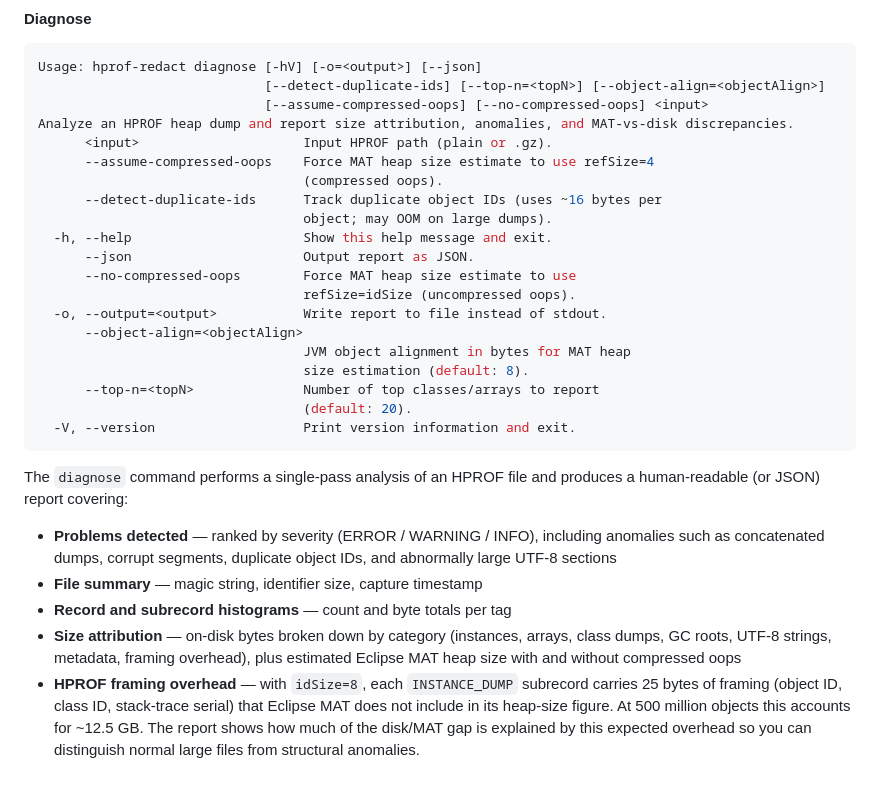
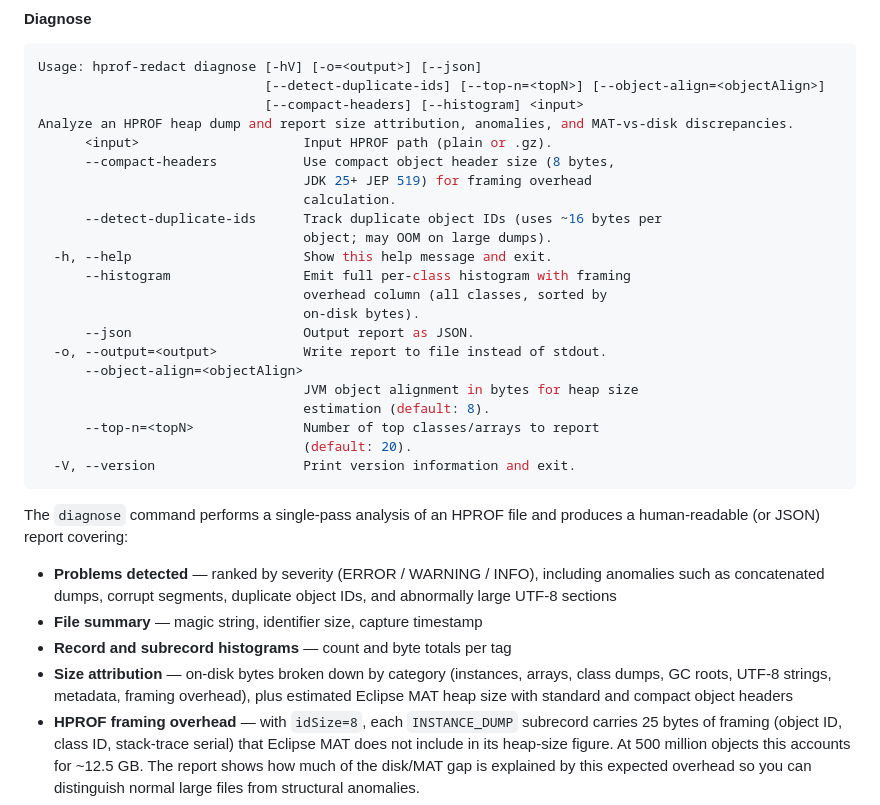
Before and after one commit to parttimenerd/hprof-redact, a Markdown page: README.md, the part around the change. GitHub-like rendering; blank space fills up the shorter version.

Commit message:
Update README diagnose flags: replace compressed-oops with --compact-headers
Removes the removed --assume-compressed-oops / --no-compressed-oops flags
and documents the current --compact-headers and --histogram options.

````diff
--- a/README.md
+++ b/README.md
@@ -81,21 +81,23 @@ Stream and redact HPROF heap dumps.
 ```bash
 Usage: hprof-redact diagnose [-hV] [-o=<output>] [--json]
                              [--detect-duplicate-ids] [--top-n=<topN>] [--object-align=<objectAlign>]
-                             [--assume-compressed-oops] [--no-compressed-oops] <input>
+                             [--compact-headers] [--histogram] <input>
 Analyze an HPROF heap dump and report size attribution, anomalies, and MAT-vs-disk discrepancies.
       <input>                     Input HPROF path (plain or .gz).
-      --assume-compressed-oops    Force MAT heap size estimate to use refSize=4
-                                  (compressed oops).
+      --compact-headers           Use compact object header size (8 bytes,
+                                  JDK 25+ JEP 519) for framing overhead
+                                  calculation.
       --detect-duplicate-ids      Track duplicate object IDs (uses ~16 bytes per
                                   object; may OOM on large dumps).
   -h, --help                      Show this help message and exit.
+      --histogram                 Emit full per-class histogram with framing
+                                  overhead column (all classes, sorted by
+                                  on-disk bytes).
       --json                      Output report as JSON.
-      --no-compressed-oops        Force MAT heap size estimate to use
-                                  refSize=idSize (uncompressed oops).
   -o, --output=<output>           Write report to file instead of stdout.
       --object-align=<objectAlign>
-                                  JVM object alignment in bytes for MAT heap
-                                  size estimation (default: 8).
+                                  JVM object alignment in bytes for heap size
+                                  estimation (default: 8).
       --top-n=<topN>              Number of top classes/arrays to report
                                   (default: 20).
   -V, --version                   Print version information and exit.
@@ -111,7 +113,7 @@ human-readable (or JSON) report covering:
 - **Record and subrecord histograms** — count and byte totals per tag
 - **Size attribution** — on-disk bytes broken down by category (instances, arrays, class
   dumps, GC roots, UTF-8 strings, metadata, framing overhead), plus estimated Eclipse MAT
-  heap size with and without compressed oops
+  heap size with standard and compact object headers
 - **HPROF framing overhead** — with `idSize=8`, each `INSTANCE_DUMP` subrecord carries
   25 bytes of framing (object ID, class ID, stack-trace serial) that Eclipse MAT does not
   include in its heap-size figure. At 500 million objects this accounts for ~12.5 GB.
````
